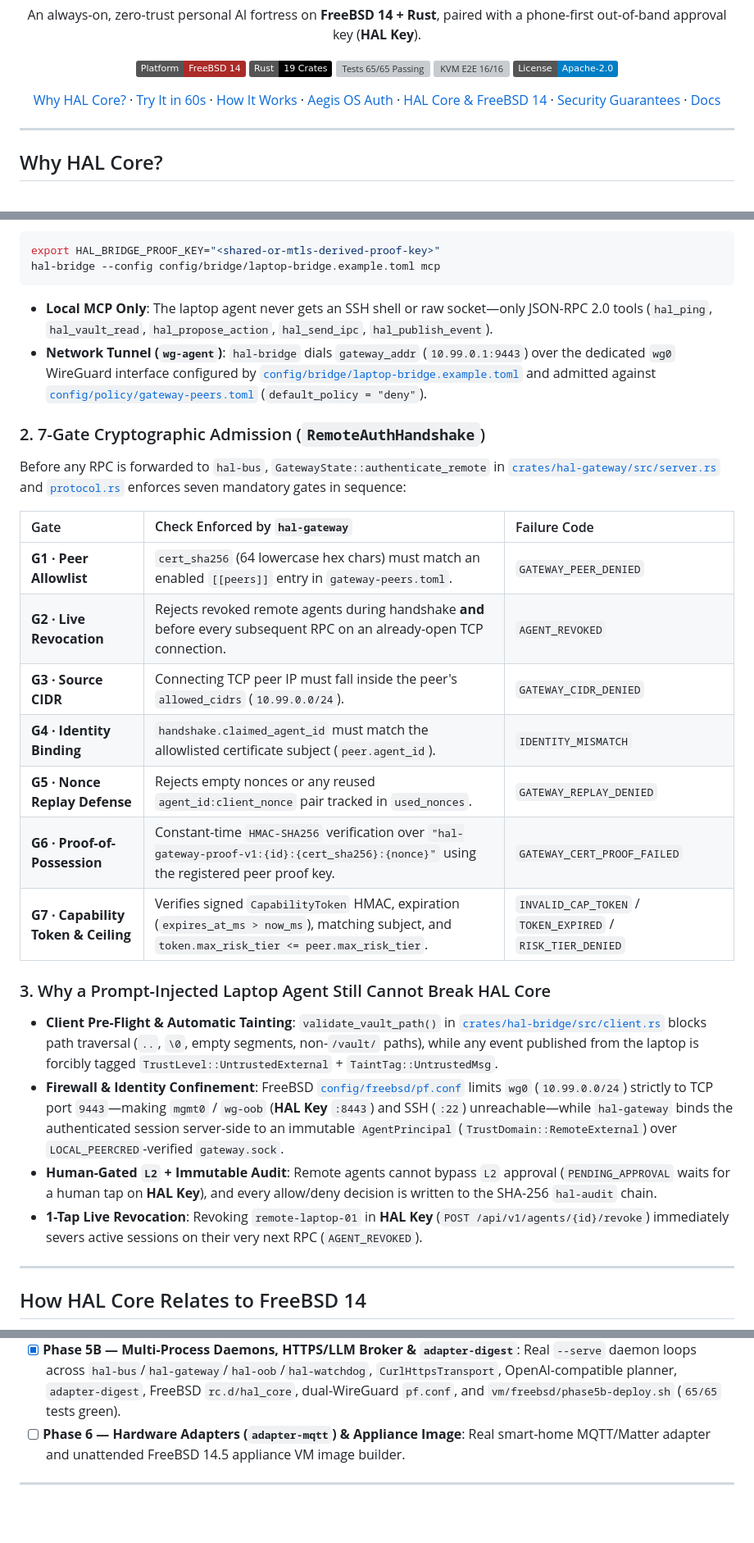
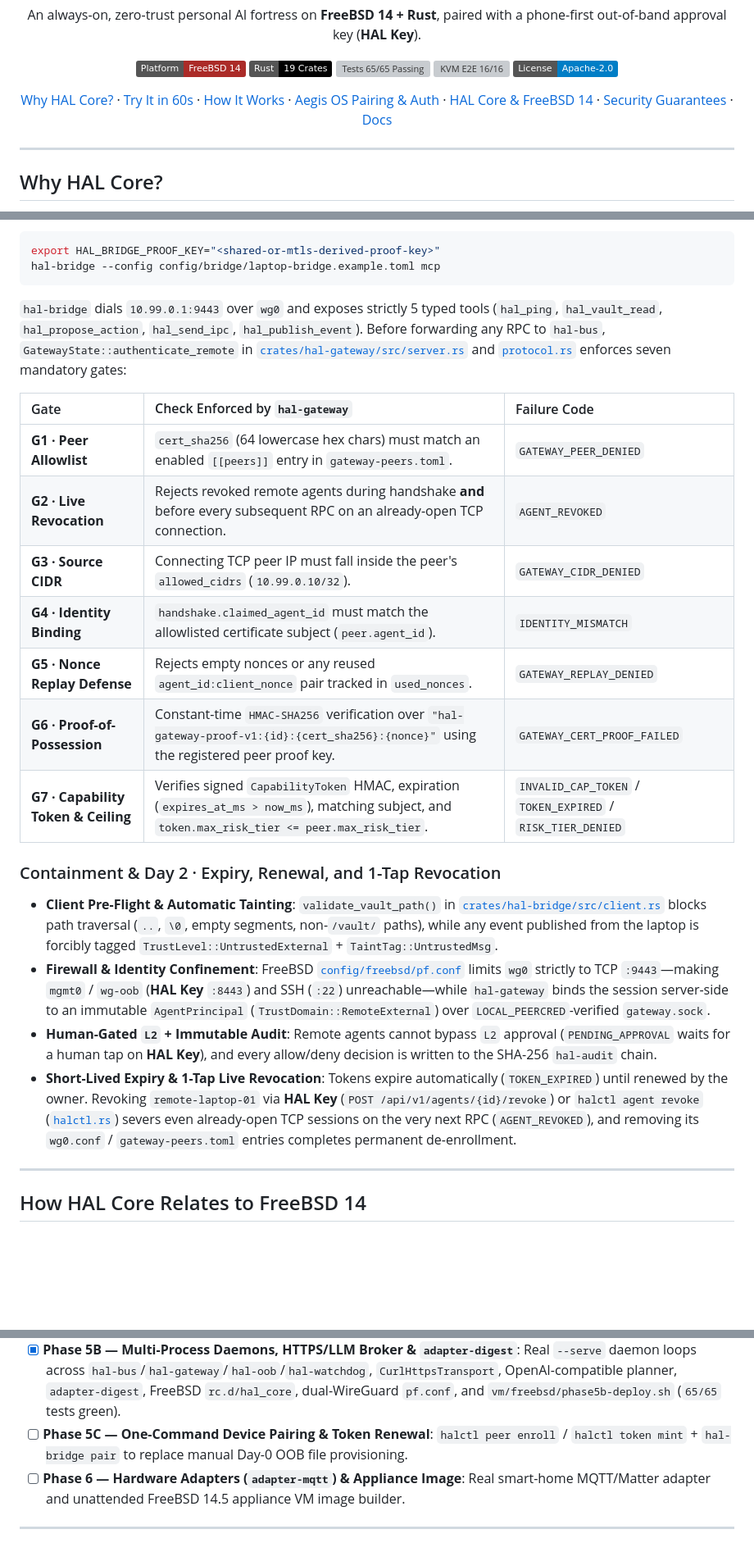
Before and after one commit to 0xSynapse/hal-core, a Markdown page: README.md, 3 parts joined by grey strips. Shown at 82% size. Drawn GitHub-style; folded sections open; badges without logos; blank space fills up the shorter version; grey boxes are pictures that could not be loaded.

````diff
--- a/README.md
+++ b/README.md
@@ -24,7 +24,7 @@
   <a href="#why-hal-core">Why HAL Core?</a> ·
   <a href="#try-it-in-60-seconds">Try It in 60s</a> ·
   <a href="#how-it-works-the-tri-node-loop">How It Works</a> ·
-  <a href="#connecting-aegis-os-auth-and-security">Aegis OS Auth</a> ·
+  <a href="#connecting-aegis-os-pairing-auth-and-security">Aegis OS Pairing &amp; Auth</a> ·
   <a href="#how-hal-core-relates-to-freebsd-14">HAL Core &amp; FreeBSD 14</a> ·
   <a href="#security-guarantees">Security Guarantees</a> ·
   <a href="#documentation">Docs</a>
@@ -96,29 +111,24 @@ export HAL_BRIDGE_PROOF_KEY="<shared-or-mtls-derived-proof-key>"
 hal-bridge --config config/bridge/laptop-bridge.example.toml mcp
 ```
 
-- **Local MCP Only**: The laptop agent never gets an SSH shell or raw socket—only JSON-RPC 2.0 tools (`hal_ping`, `hal_vault_read`, `hal_propose_action`, `hal_send_ipc`, `hal_publish_event`).
-- **Network Tunnel (`wg-agent`)**: `hal-bridge` dials `gateway_addr` (`10.99.0.1:9443`) over the dedicated `wg0` WireGuard interface configured by [`config/bridge/laptop-bridge.example.toml`](./config/bridge/laptop-bridge.example.toml) and admitted against [`config/policy/gateway-peers.toml`](./config/policy/gateway-peers.toml) (`default_policy = "deny"`).
-
-### 2. 7-Gate Cryptographic Admission (`RemoteAuthHandshake`)
-
-Before any RPC is forwarded to `hal-bus`, `GatewayState::authenticate_remote` in [`crates/hal-gateway/src/server.rs`](./crates/hal-gateway/src/server.rs) and [`protocol.rs`](./crates/hal-gateway/src/protocol.rs) enforces seven mandatory gates in sequence:
+`hal-bridge` dials `10.99.0.1:9443` over `wg0` and exposes strictly 5 typed tools (`hal_ping`, `hal_vault_read`, `hal_propose_action`, `hal_send_ipc`, `hal_publish_event`). Before forwarding any RPC to `hal-bus`, `GatewayState::authenticate_remote` in [`crates/hal-gateway/src/server.rs`](./crates/hal-gateway/src/server.rs) and [`protocol.rs`](./crates/hal-gateway/src/protocol.rs) enforces seven mandatory gates:
 
 | Gate | Check Enforced by `hal-gateway` | Failure Code |
 | :--- | :--- | :--- |
 | **G1 · Peer Allowlist** | `cert_sha256` (64 lowercase hex chars) must match an enabled `[[peers]]` entry in `gateway-peers.toml`. | `GATEWAY_PEER_DENIED` |
 | **G2 · Live Revocation** | Rejects revoked remote agents during handshake **and** before every subsequent RPC on an already-open TCP connection. | `AGENT_REVOKED` |
-| **G3 · Source CIDR** | Connecting TCP peer IP must fall inside the peer's `allowed_cidrs` (`10.99.0.0/24`). | `GATEWAY_CIDR_DENIED` |
+| **G3 · Source CIDR** | Connecting TCP peer IP must fall inside the peer's `allowed_cidrs` (`10.99.0.10/32`). | `GATEWAY_CIDR_DENIED` |
 | **G4 · Identity Binding** | `handshake.claimed_agent_id` must match the allowlisted certificate subject (`peer.agent_id`). | `IDENTITY_MISMATCH` |
 | **G5 · Nonce Replay Defense** | Rejects empty nonces or any reused `agent_id:client_nonce` pair tracked in `used_nonces`. | `GATEWAY_REPLAY_DENIED` |
 | **G6 · Proof-of-Possession** | Constant-time `HMAC-SHA256` verification over `"hal-gateway-proof-v1:{id}:{cert_sha256}:{nonce}"` using the registered peer proof key. | `GATEWAY_CERT_PROOF_FAILED` |
-| **G7 · Capability Token & Ceiling** | Verifies signed `CapabilityToken` HMAC, expiration (`expires_at_ms > now_ms`), matching subject, and `token.max_risk_tier <= peer.max_risk_tier`. | `INVALID_CAP_TOKEN` / `TOKEN_EXPIRED` / `RISK_TIER_DENIED` |
+| **G7 · Capability Token &amp; Ceiling** | Verifies signed `CapabilityToken` HMAC, expiration (`expires_at_ms > now_ms`), matching subject, and `token.max_risk_tier <= peer.max_risk_tier`. | `INVALID_CAP_TOKEN` / `TOKEN_EXPIRED` / `RISK_TIER_DENIED` |
 
-### 3. Why a Prompt-Injected Laptop Agent Still Cannot Break HAL Core
+### Containment &amp; Day 2 · Expiry, Renewal, and 1-Tap Revocation
 
-- **Client Pre-Flight & Automatic Tainting**: `validate_vault_path()` in [`crates/hal-bridge/src/client.rs`](./crates/hal-bridge/src/client.rs) blocks path traversal (`..`, `\0`, empty segments, non-`/vault/` paths), while any event published from the laptop is forcibly tagged `TrustLevel::UntrustedExternal` + `TaintTag::UntrustedMsg`.
-- **Firewall & Identity Confinement**: FreeBSD [`config/freebsd/pf.conf`](./config/freebsd/pf.conf) limits `wg0` (`10.99.0.0/24`) strictly to TCP port `9443`—making `mgmt0` / `wg-oob` (**HAL Key** `:8443`) and SSH (`:22`) unreachable—while `hal-gateway` binds the authenticated session server-side to an immutable `AgentPrincipal` (`TrustDomain::RemoteExternal`) over `LOCAL_PEERCRED`-verified `gateway.sock`.
+- **Client Pre-Flight &amp; Automatic Tainting**: `validate_vault_path()` in [`crates/hal-bridge/src/client.rs`](./crates/hal-bridge/src/client.rs) blocks path traversal (`..`, `\0`, empty segments, non-`/vault/` paths), while any event published from the laptop is forcibly tagged `TrustLevel::UntrustedExternal` + `TaintTag::UntrustedMsg`.
+- **Firewall &amp; Identity Confinement**: FreeBSD [`config/freebsd/pf.conf`](./config/freebsd/pf.conf) limits `wg0` strictly to TCP `:9443`—making `mgmt0` / `wg-oob` (**HAL Key** `:8443`) and SSH (`:22`) unreachable—while `hal-gateway` binds the session server-side to an immutable `AgentPrincipal` (`TrustDomain::RemoteExternal`) over `LOCAL_PEERCRED`-verified `gateway.sock`.
 - **Human-Gated `L2` + Immutable Audit**: Remote agents cannot bypass `L2` approval (`PENDING_APPROVAL` waits for a human tap on **HAL Key**), and every allow/deny decision is written to the SHA-256 `hal-audit` chain.
-- **1-Tap Live Revocation**: Revoking `remote-laptop-01` in **HAL Key** (`POST /api/v1/agents/{id}/revoke`) immediately severs active sessions on their very next RPC (`AGENT_REVOKED`).
+- **Short-Lived Expiry &amp; 1-Tap Live Revocation**: Tokens expire automatically (`TOKEN_EXPIRED`) until renewed by the owner. Revoking `remote-laptop-01` via **HAL Key** (`POST /api/v1/agents/{id}/revoke`) or `halctl agent revoke` ([`halctl.rs`](./crates/hal-oob/src/bin/halctl.rs)) severs even already-open TCP sessions on the very next RPC (`AGENT_REVOKED`), and removing its `wg0.conf` / `gateway-peers.toml` entries completes permanent de-enrollment.
 
 ---
 
@@ -223,6 +233,7 @@ hal-core/
 - [x] **Phase 4 — Cognitive Runtime & Red-Team Drills**: `hal-brain`, `adapter-vault`, `adapter-work`, and all 4 flagship red-team drills.
 - [x] **Phase 5A — Tri-Node Loop**: Embedded **HAL Key** Mobile PWA in `hal-oob`, laptop crate `hal-bridge` (MCP stdio + demo cluster), and E2E tests.
 - [x] **Phase 5B — Multi-Process Daemons, HTTPS/LLM Broker & `adapter-digest`**: Real `--serve` daemon loops across `hal-bus`/`hal-gateway`/`hal-oob`/`hal-watchdog`, `CurlHttpsTransport`, OpenAI-compatible planner, `adapter-digest`, FreeBSD `rc.d/hal_core`, dual-WireGuard `pf.conf`, and `vm/freebsd/phase5b-deploy.sh` (`65/65` tests green).
+- [ ] **Phase 5C — One-Command Device Pairing & Token Renewal**: `halctl peer enroll` / `halctl token mint` + `hal-bridge pair` to replace manual Day-0 OOB file provisioning.
 - [ ] **Phase 6 — Hardware Adapters (`adapter-mqtt`) & Appliance Image**: Real smart-home MQTT/Matter adapter and unattended FreeBSD 14.5 appliance VM image builder.
 
 </details>
````
Also changed, not shown: other parts of README.md (+19 -4 lines), assets/diagram-aegis-auth-flow.png, 1 other file.
